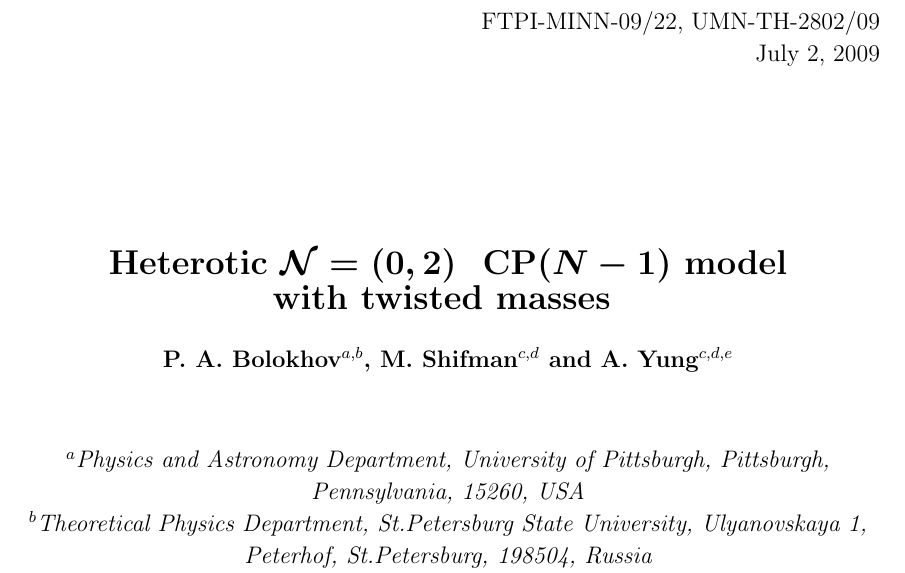
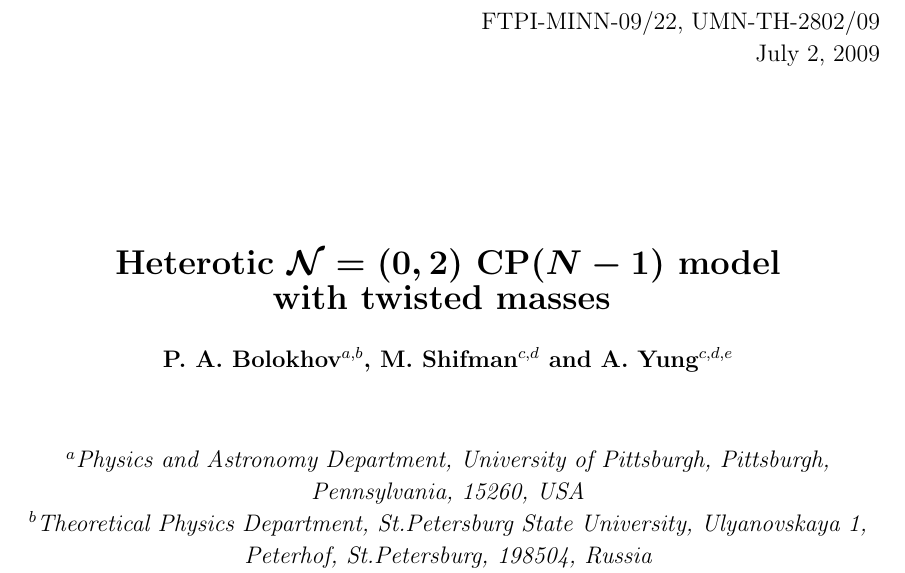
Before and after one commit to pasha-bolokhov/hetmass, a LaTeX paper (hetmass.tex): part of page 1 of 24, cut so that both start at the same text. Compiled offline with pdfLaTeX.

Commit message:
space in the title corrected This version is being SUBMITTED to arXiv!!

```diff
--- a/hetmass.tex
+++ b/hetmass.tex
@@ -172,7 +172,7 @@ July 2, 2009
 
 \begin{center}
 
-{\Large \bf   Heterotic \boldmath{\ntwoo} \boldmath{${\rm CP}(N-1)$}
+{\Large \bf   Heterotic \boldmath{\ntwoon} \boldmath{${\rm CP}(N-1)$}
 model \\ with twisted masses
 %\\[2mm]
  }
```
